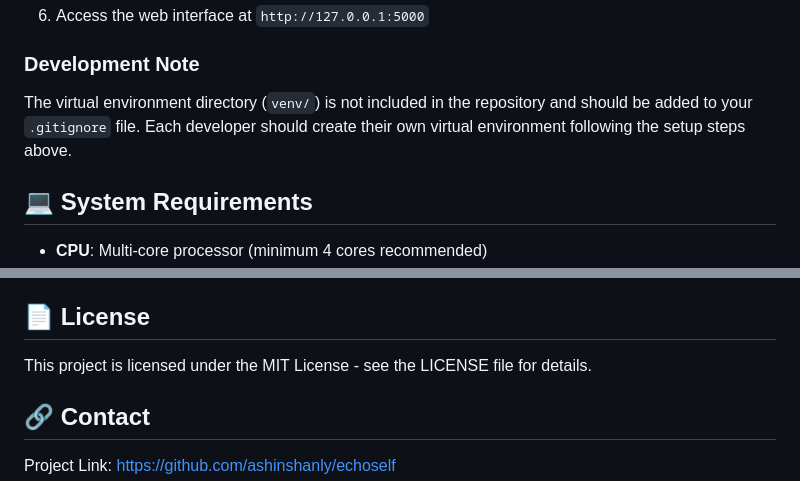
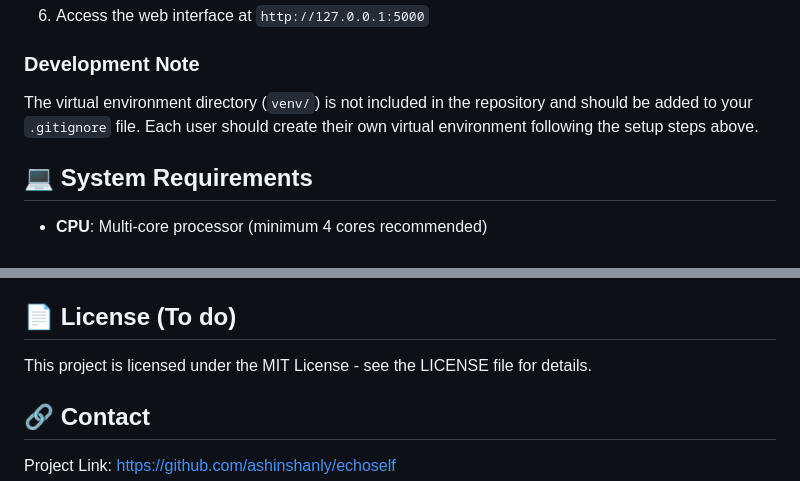
Before and after one commit to ashinshanly/Echoself, a Markdown page: README.md, 2 parts joined by grey strips. GitHub-like rendering.

```diff
--- a/README.md
+++ b/README.md
@@ -80,7 +80,7 @@ The system implements a dual-layer approach to voice synthesis:
 
 ### Development Note
 
-The virtual environment directory (`venv/`) is not included in the repository and should be added to your `.gitignore` file. Each developer should create their own virtual environment following the setup steps above.
+The virtual environment directory (`venv/`) is not included in the repository and should be added to your `.gitignore` file. Each user should create their own virtual environment following the setup steps above.
 
 ## 💻 System Requirements
 
@@ -328,7 +328,7 @@ Recommended security enhancements:
 4. Implement HTTPS to protect data in transit
 5. Add clear user consent mechanisms before processing voice data
 
-## 📄 License
+## 📄 License (To do)
 
 This project is licensed under the MIT License - see the LICENSE file for details.
 
```
